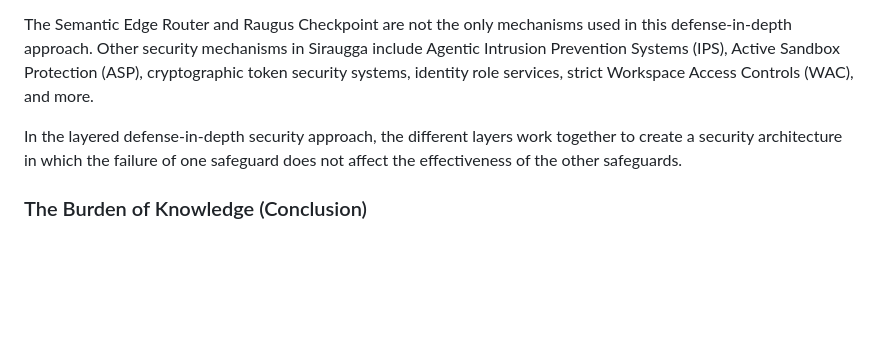
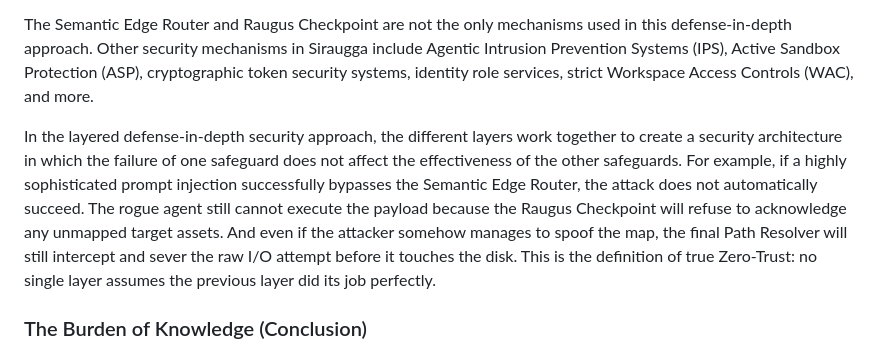
Before and after one commit to MikeyMike99/DevCore, a Markdown page: docs/Chapter_01_Asset_Management.md, the part around the change. Rendered like a GitHub page; blank space fills up the shorter version.

Commit message:
docs: Expand the Defense-in-Depth conclusion to explain why overlapping safeguards prevent single point failure in Siraugga

```diff
--- a/docs/Chapter_01_Asset_Management.md
+++ b/docs/Chapter_01_Asset_Management.md
@@ -106,7 +106,7 @@ The Siraugga architecture displays a highly structured topology of this defense-
 
 The Semantic Edge Router and Raugus Checkpoint are not the only mechanisms used in this defense-in-depth approach. Other security mechanisms in Siraugga include Agentic Intrusion Prevention Systems (IPS), Active Sandbox Protection (ASP), cryptographic token security systems, identity role services, strict Workspace Access Controls (WAC), and more.
 
-In the layered defense-in-depth security approach, the different layers work together to create a security architecture in which the failure of one safeguard does not affect the effectiveness of the other safeguards.
+In the layered defense-in-depth security approach, the different layers work together to create a security architecture in which the failure of one safeguard does not affect the effectiveness of the other safeguards. For example, if a highly sophisticated prompt injection successfully bypasses the Semantic Edge Router, the attack does not automatically succeed. The rogue agent still cannot execute the payload because the Raugus Checkpoint will refuse to acknowledge any unmapped target assets. And even if the attacker somehow manages to spoof the map, the final Path Resolver will still intercept and sever the raw I/O attempt before it touches the disk. This is the definition of true Zero-Trust: no single layer assumes the previous layer did its job perfectly.
 
 ### The Burden of Knowledge (Conclusion)
 Identifying vulnerabilities on a network is not a passive exercise. It requires an intimate, granular understanding of every critical application, orchestration script, and hardware node in the grid. You cannot secure a system if you do not understand its inherent weaknesses. This burden of knowledge demands relentless research, constant auditing, and absolute paranoia on the part of the System Administrator.
```
